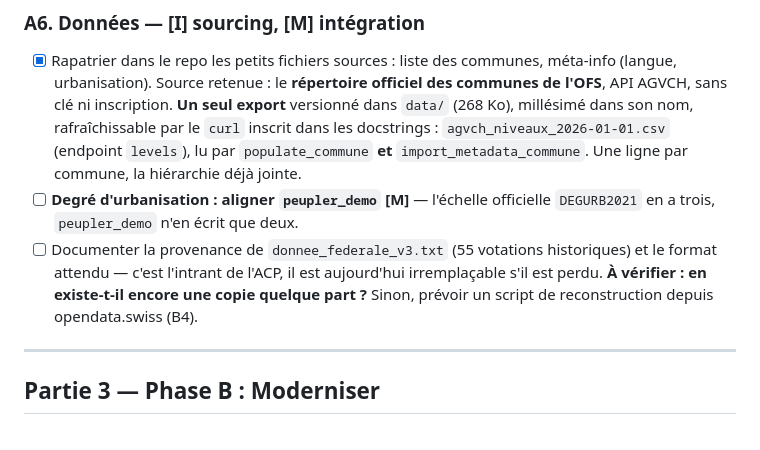
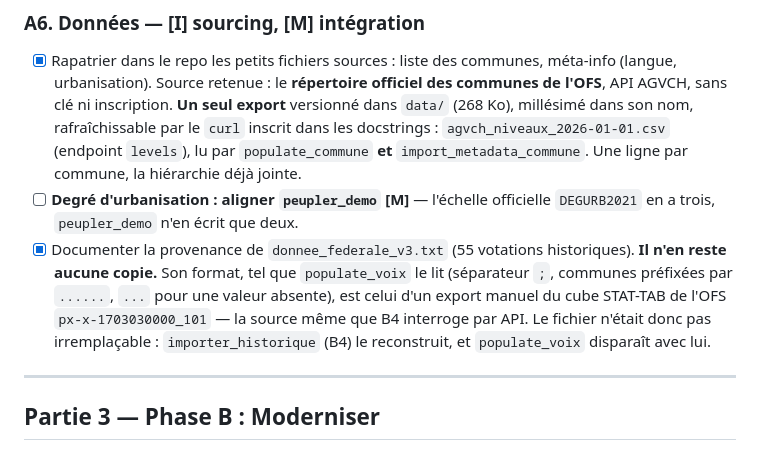
Before and after one commit to frederic-michaud/election, a Markdown page: PLAN_MODERNISATION.md, the part around the change. GitHub-like rendering.

Commit message:
plan: donnee_federale_v3.txt était un export manuel de STAT-TAB (A6)
Il n'en reste aucune copie, mais le format que populate_voix lit (communes
préfixées par ......, ... pour une valeur absente) est celui du cube
px-x-1703030000_101, la source que B4 interroge par API. Le fichier n'était
donc pas irremplaçable.

Co-Authored-By: Claude Fable 5.1 <noreply@anthropic.com>

```diff
--- a/PLAN_MODERNISATION.md
+++ b/PLAN_MODERNISATION.md
@@ -312,11 +312,14 @@ mise à jour à l'époque ; corrigé le 2026-08-30 en relisant le repo.)*
       commune, la hiérarchie déjà jointe.
 - [ ] **Degré d'urbanisation : aligner `peupler_demo` [M]** — l'échelle
       officielle `DEGURB2021` en a trois, `peupler_demo` n'en écrit que deux.
-- [ ] Documenter la provenance de `donnee_federale_v3.txt` (55 votations
-      historiques) et le format attendu — c'est l'intrant de l'ACP, il est
-      aujourd'hui irremplaçable s'il est perdu. **À vérifier : en existe-t-il
-      encore une copie quelque part ?** Sinon, prévoir un script de
-      reconstruction depuis opendata.swiss (B4).
+- [x] Documenter la provenance de `donnee_federale_v3.txt` (55 votations
+      historiques). **Il n'en reste aucune copie.** Son format, tel que
+      `populate_voix` le lit (séparateur `;`, communes préfixées par `......`,
+      `...` pour une valeur absente), est celui d'un export manuel du cube
+      STAT-TAB de l'OFS `px-x-1703030000_101` — la source même que B4
+      interroge par API. Le fichier n'était donc pas irremplaçable :
+      `importer_historique` (B4) le reconstruit, et `populate_voix` disparaît
+      avec lui.
 
 ---
 
```
Also changed, not shown: CLAUDE.md (+2 -1 lines).
